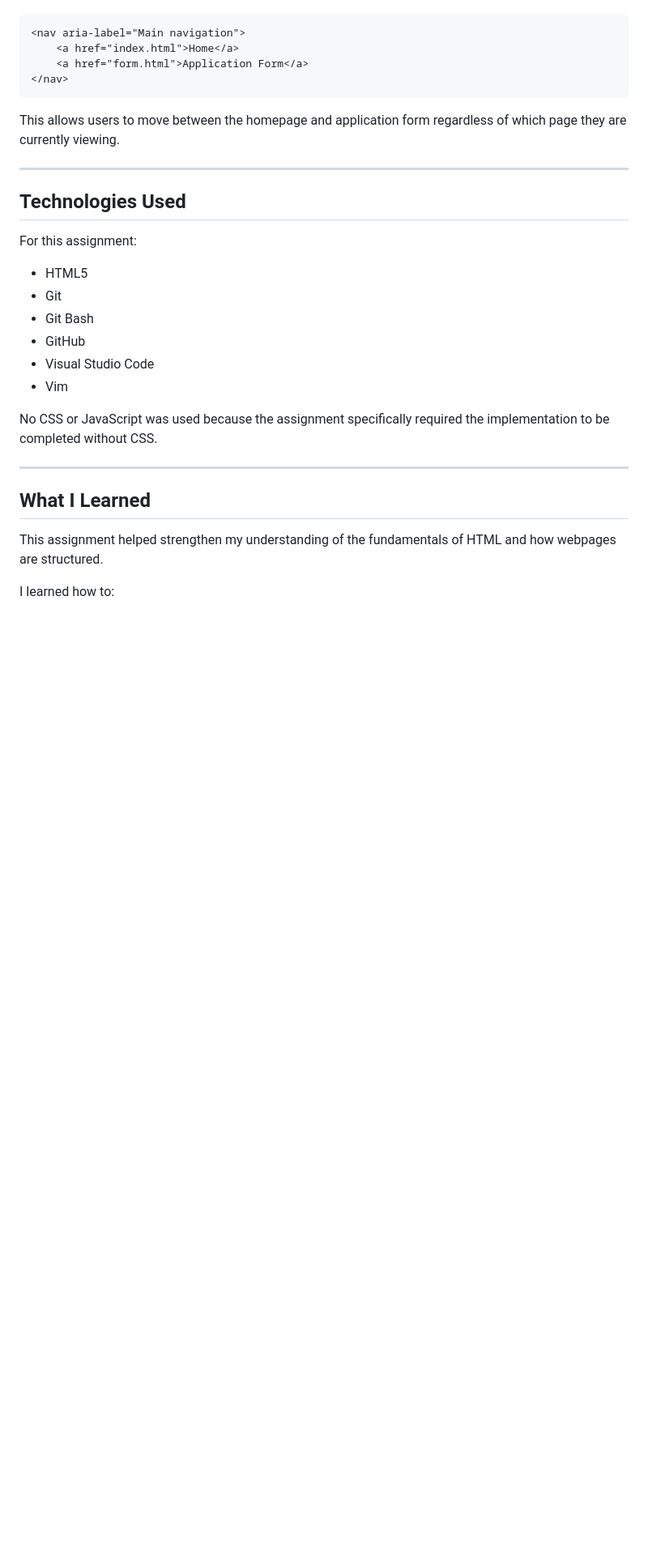
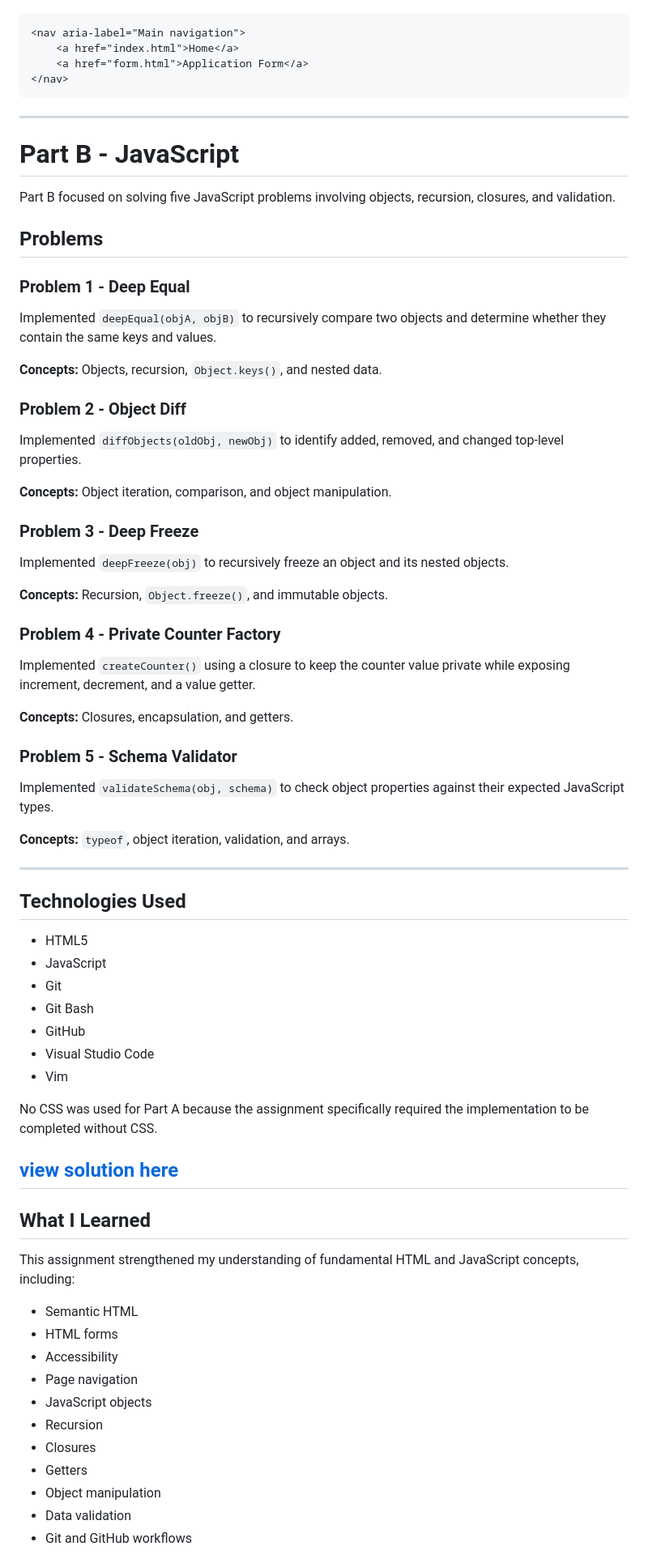
Before and after one commit to Bherney/Alt_School, a Markdown page: first_assignment/brief_01.md, the part around one of its changes. Shown at 81% size. Rendered like a GitHub page; blank space fills up the shorter version.

````diff
--- a/first_assignment/brief_01.md
+++ b/first_assignment/brief_01.md
@@ -162,28 +139,74 @@ Both pages contain the same navigation structure.
 </nav>
 ```
 
-This allows users to move between the homepage and application form regardless of which page they are currently viewing.
+---
+
+# Part B - JavaScript
+
+Part B focused on solving five JavaScript problems involving objects, recursion, closures, and validation.
+
+## Problems
+
+### Problem 1 - Deep Equal
+
+Implemented `deepEqual(objA, objB)` to recursively compare two objects and determine whether they contain the same keys and values.
+
+**Concepts:** Objects, recursion, `Object.keys()`, and nested data.
+
+### Problem 2 - Object Diff
+
+Implemented `diffObjects(oldObj, newObj)` to identify added, removed, and changed top-level properties.
+
+**Concepts:** Object iteration, comparison, and object manipulation.
+
+### Problem 3 - Deep Freeze
+
+Implemented `deepFreeze(obj)` to recursively freeze an object and its nested objects.
+
+**Concepts:** Recursion, `Object.freeze()`, and immutable objects.
+
+### Problem 4 - Private Counter Factory
+
+Implemented `createCounter()` using a closure to keep the counter value private while exposing increment, decrement, and a value getter.
+
+**Concepts:** Closures, encapsulation, and getters.
+
+### Problem 5 - Schema Validator
+
+Implemented `validateSchema(obj, schema)` to check object properties against their expected JavaScript types.
+
+**Concepts:** `typeof`, object iteration, validation, and arrays.
 
 ---
 
 ## Technologies Used
 
-For this assignment:
-
 * HTML5
+* JavaScript
 * Git
 * Git Bash
 * GitHub
 * Visual Studio Code
 * Vim
 
-No CSS or JavaScript was used because the assignment specifically required the implementation to be completed without CSS.
+No CSS was used for Part A because the assignment specifically required the implementation to be completed without CSS.
 
+[view solution here](solution.js)
 ---
 
 ## What I Learned
 
-This assignment helped strengthen my understanding of the fundamentals of HTML and how webpages are structured.
+This assignment strengthened my understanding of fundamental HTML and JavaScript concepts, including:
 
-I learned how to:
+* Semantic HTML
+* HTML forms
+* Accessibility
+* Page navigation
+* JavaScript objects
+* Recursion
+* Closures
+* Getters
+* Object manipulation
+* Data validation
+* Git and GitHub workflows
 
````
Also changed, not shown: other parts of first_assignment/brief_01.md (+26 -62 lines).
